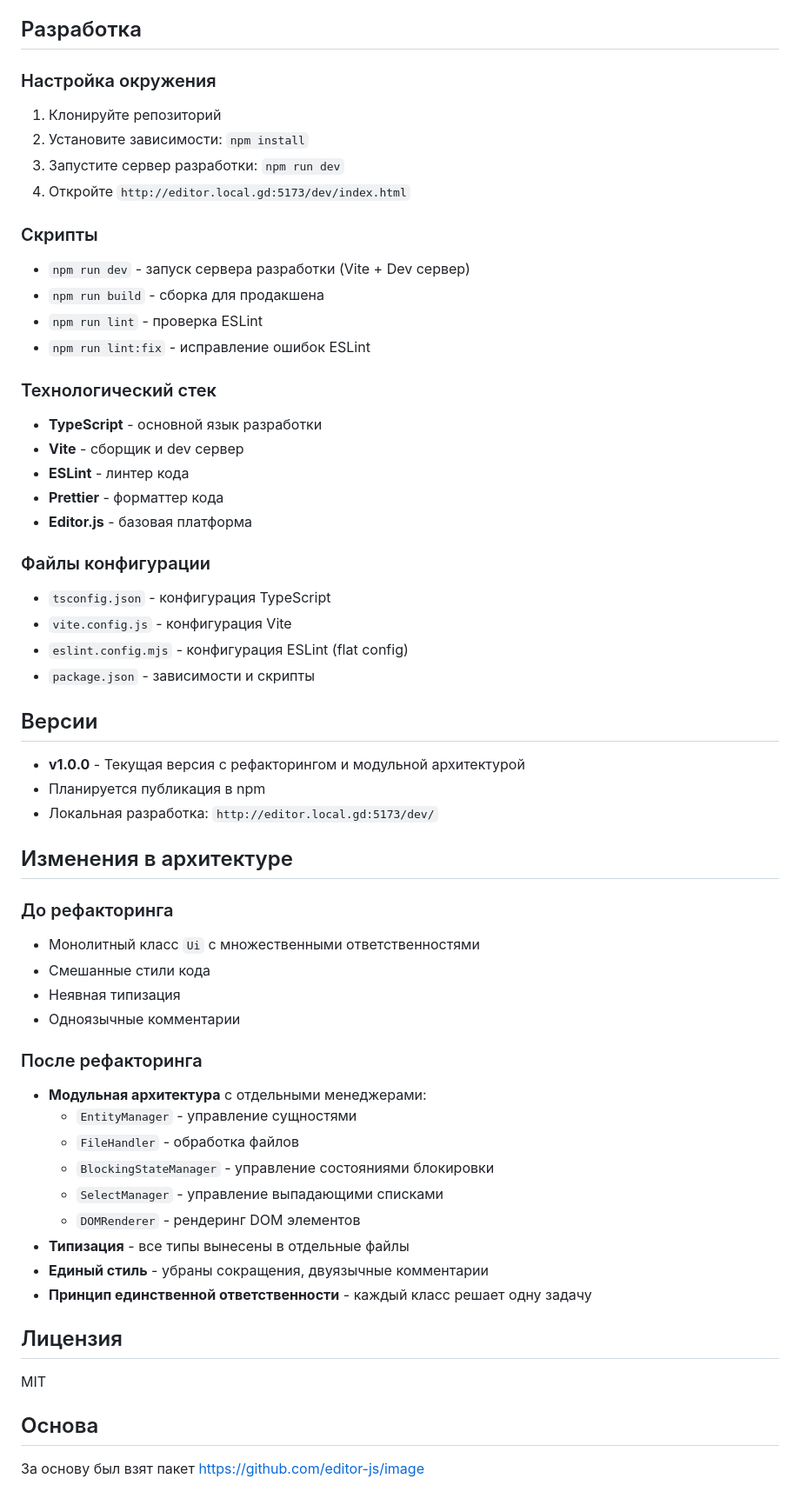
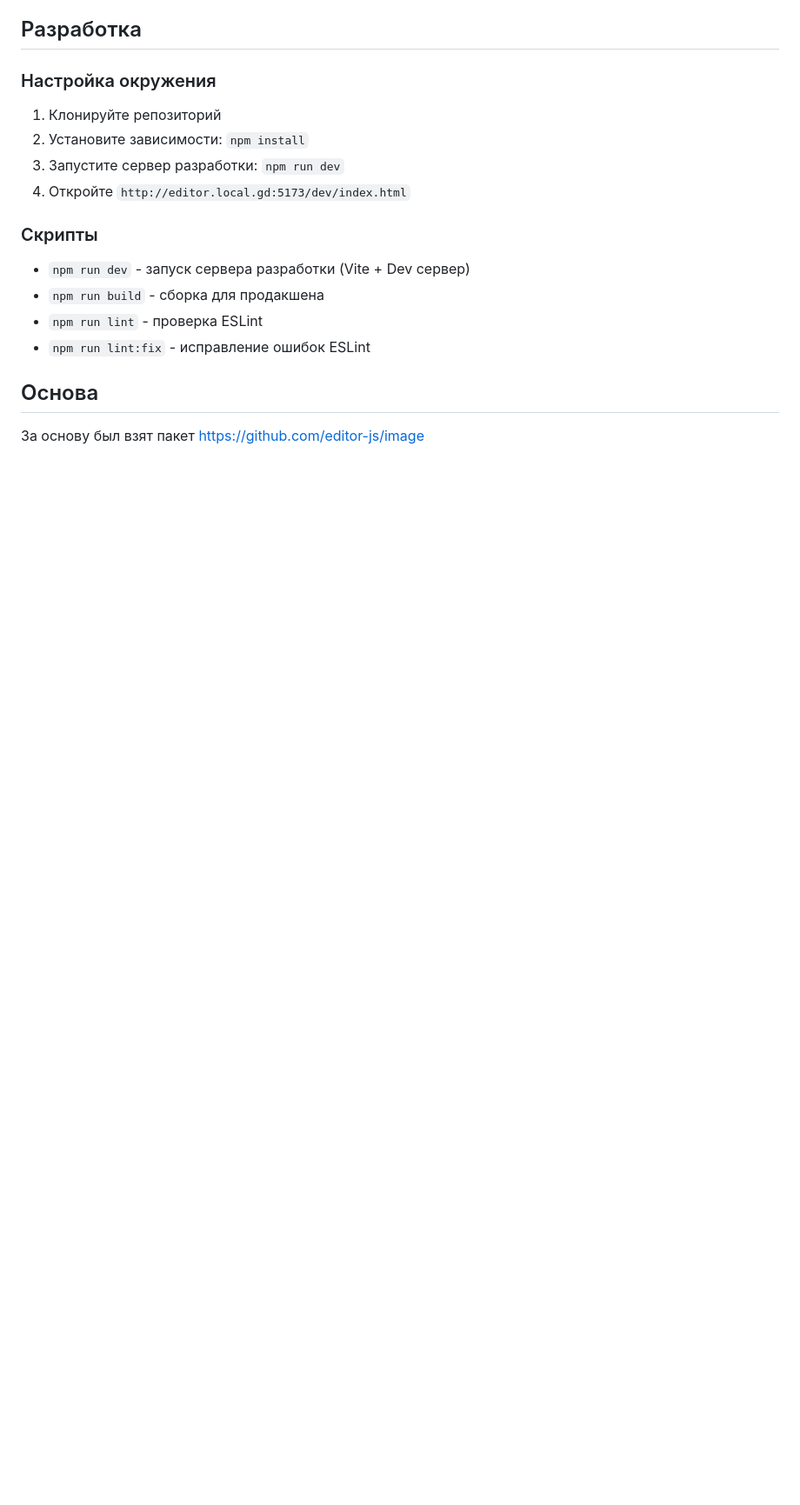
Before and after one commit to Senku7981/card-with-select, a Markdown page: README.md, the part around the change printed below. Shown: that part at 87% size. Drawn GitHub-style; blank space fills up the shorter version.

```diff
--- a/README.md
+++ b/README.md
@@ -307,52 +288,6 @@ curl -o web/vendor/editorjs/card-with-select.umd.js https://unpkg.com/card-with-
 - `npm run lint` - проверка ESLint
 - `npm run lint:fix` - исправление ошибок ESLint
 
-### Технологический стек
-
-- **TypeScript** - основной язык разработки
-- **Vite** - сборщик и dev сервер
-- **ESLint** - линтер кода
-- **Prettier** - форматтер кода
-- **Editor.js** - базовая платформа
-
-### Файлы конфигурации
-
-- `tsconfig.json` - конфигурация TypeScript
-- `vite.config.js` - конфигурация Vite
-- `eslint.config.mjs` - конфигурация ESLint (flat config)
-- `package.json` - зависимости и скрипты
-
-## Версии
-
-- **v1.0.0** - Текущая версия с рефакторингом и модульной архитектурой
-- Планируется публикация в npm
-- Локальная разработка: `http://editor.local.gd:5173/dev/`
-
-## Изменения в архитектуре
-
-### До рефакторинга
-
-- Монолитный класс `Ui` с множественными ответственностями
-- Смешанные стили кода
-- Неявная типизация
-- Одноязычные комментарии
-
-### После рефакторинга
-
-- **Модульная архитектура** с отдельными менеджерами:
-  - `EntityManager` - управление сущностями
-  - `FileHandler` - обработка файлов
-  - `BlockingStateManager` - управление состояниями блокировки
-  - `SelectManager` - управление выпадающими списками
-  - `DOMRenderer` - рендеринг DOM элементов
-- **Типизация** - все типы вынесены в отдельные файлы
-- **Единый стиль** - убраны сокращения, двуязычные комментарии
-- **Принцип единственной ответственности** - каждый класс решает одну задачу
-
-## Лицензия
-
-MIT
-
 ## Основа
 
 За основу был взят пакет https://github.com/editor-js/image
```
Also changed, not shown: other parts of README.md (+0 -19 lines).
